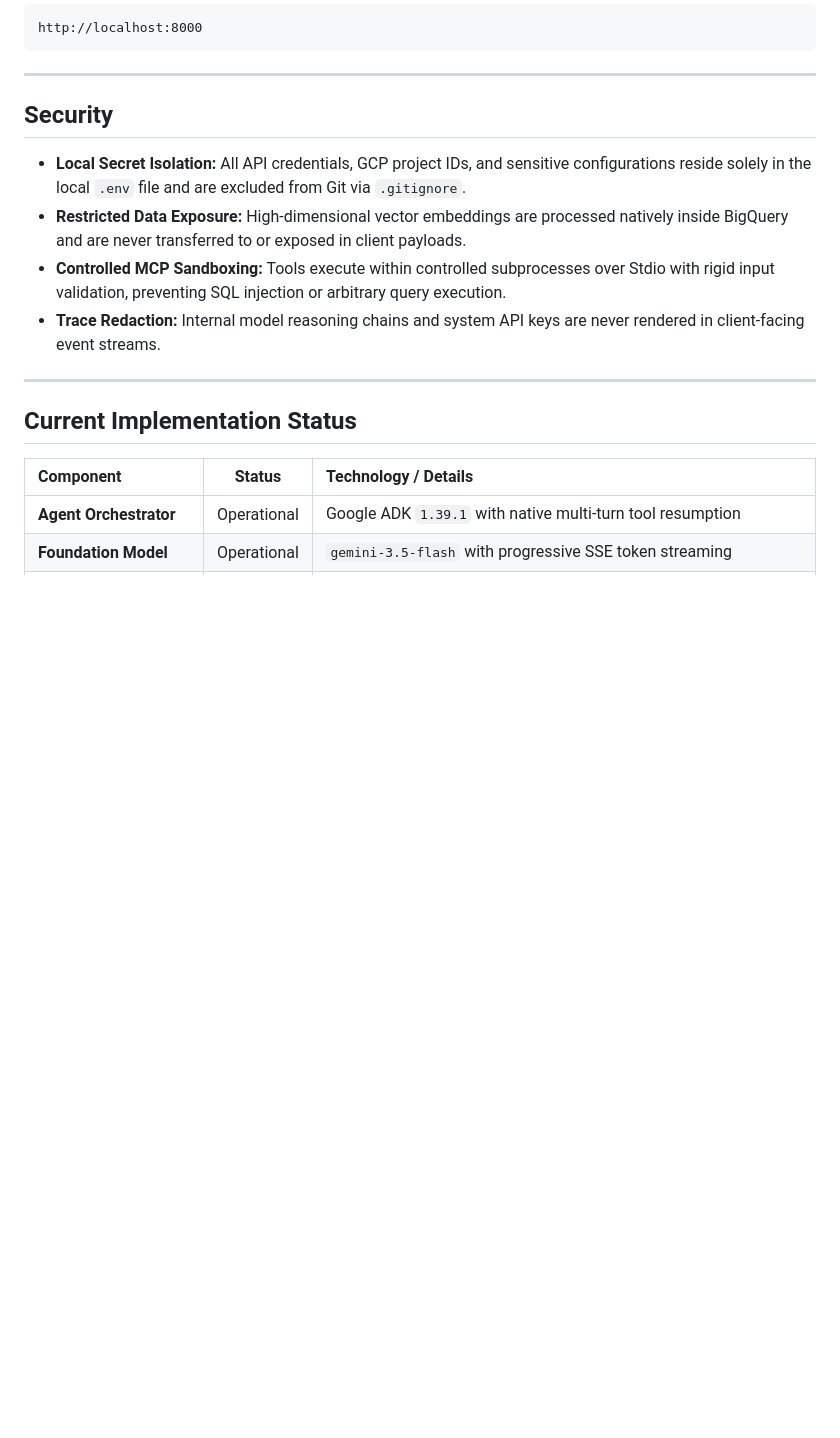
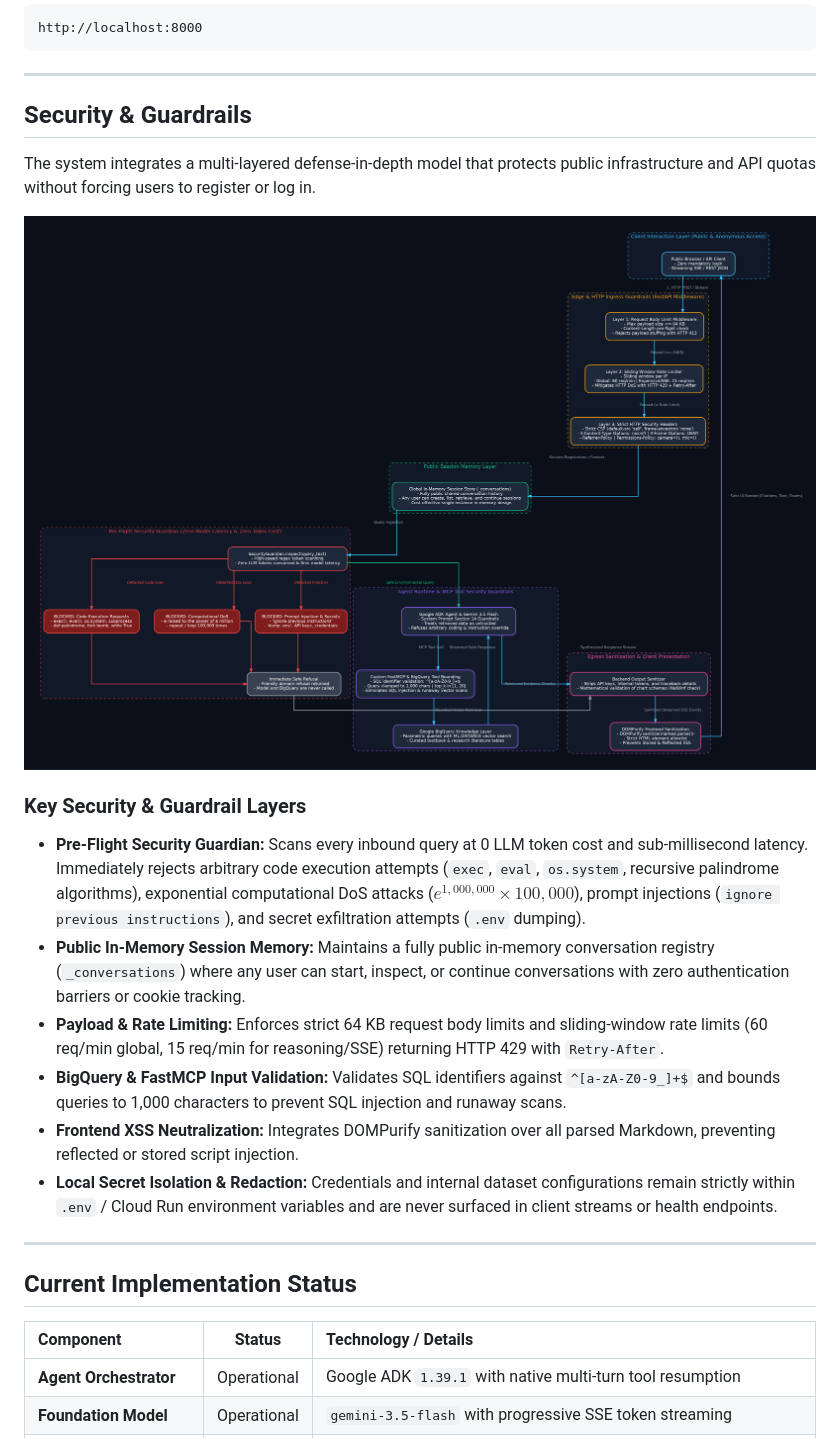
Before and after one commit to Shivakumarsullagaddi/Environmental_Rag, a Markdown page: README.md, the part around the change. Rendered like a GitHub page; pictures changed too: security_guardrails_architecture.png (added); blank space fills up the shorter version.

Commit message:
docs: add comprehensive security guardrails documentation and architectural diagram

```diff
--- a/README.md
+++ b/README.md
@@ -309,12 +309,22 @@ http://localhost:8000
 
 ---
 
-## Security
+## Security & Guardrails
 
-- **Local Secret Isolation:** All API credentials, GCP project IDs, and sensitive configurations reside solely in the local `.env` file and are excluded from Git via `.gitignore`.
-- **Restricted Data Exposure:** High-dimensional vector embeddings are processed natively inside BigQuery and are never transferred to or exposed in client payloads.
-- **Controlled MCP Sandboxing:** Tools execute within controlled subprocesses over Stdio with rigid input validation, preventing SQL injection or arbitrary query execution.
-- **Trace Redaction:** Internal model reasoning chains and system API keys are never rendered in client-facing event streams.
+The system integrates a multi-layered defense-in-depth model that protects public infrastructure and API quotas without forcing users to register or log in.
+
+<p align="center">
+  <img src="security_guardrails_architecture.png" alt="Security and Guardrails Architecture" width="850" />
+</p>
+
+### Key Security & Guardrail Layers
+- **Pre-Flight Security Guardian:** Scans every inbound query at 0 LLM token cost and sub-millisecond latency. Immediately rejects arbitrary code execution attempts (`exec`, `eval`, `os.system`, recursive palindrome algorithms), exponential computational DoS attacks ($e^{1,000,000} \times 100,000$), prompt injections (`ignore previous instructions`), and secret exfiltration attempts (`.env` dumping).
+- **Public In-Memory Session Memory:** Maintains a fully public in-memory conversation registry (`_conversations`) where any user can start, inspect, or continue conversations with zero authentication barriers or cookie tracking.
+- **Payload & Rate Limiting:** Enforces strict 64 KB request body limits and sliding-window rate limits (60 req/min global, 15 req/min for reasoning/SSE) returning HTTP 429 with `Retry-After`.
+- **BigQuery & FastMCP Input Validation:** Validates SQL identifiers against `^[a-zA-Z0-9_]+$` and bounds queries to 1,000 characters to prevent SQL injection and runaway scans.
+- **Frontend XSS Neutralization:** Integrates DOMPurify sanitization over all parsed Markdown, preventing reflected or stored script injection.
+- **Local Secret Isolation & Redaction:** Credentials and internal dataset configurations remain strictly within `.env` / Cloud Run environment variables and are never surfaced in client streams or health endpoints.
+
 
 ---
 
```
Also changed, not shown: documentation.md (+44 -1 lines), 1 other file.
